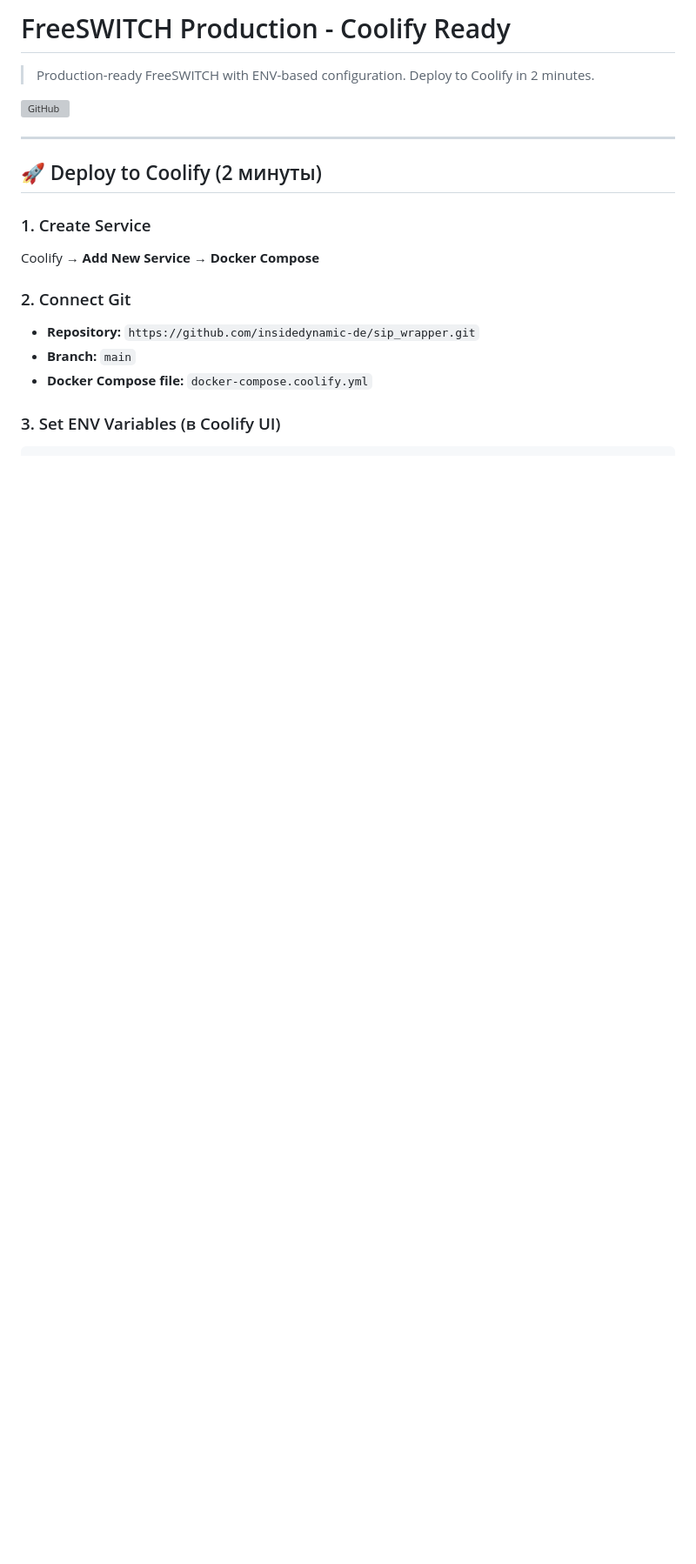
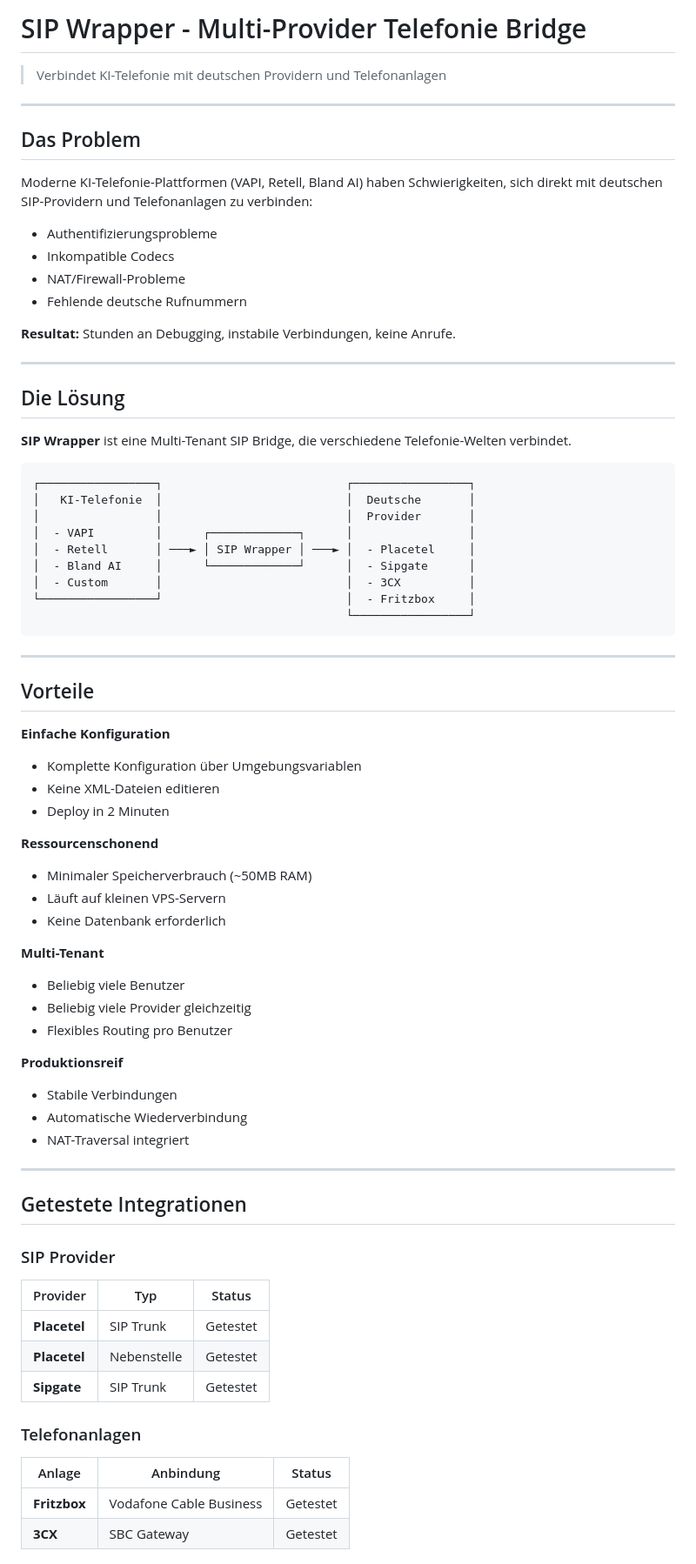
Before and after one commit to insidedynamic-de/sip_wrapper, a Markdown page: README.md, the part around one of its changes. Shown at 87% size. GitHub-like rendering; blank space fills up the shorter version; grey boxes are pictures that could not be loaded.

Commit message:
Update README.md: Revise project description and configuration details for SIP Wrapper

````diff
--- a/README.md
+++ b/README.md
@@ -1,21 +1,78 @@
-# FreeSWITCH Production - Coolify Ready
+# SIP Wrapper - Multi-Provider Telefonie Bridge
 
-> Production-ready FreeSWITCH with ENV-based configuration. Deploy to Coolify in 2 minutes.
-
-[![GitHub](https://img.shields.io/badge/GitHub-insidedynamic--de%2Fsip__wrapper-blue?logo=github)](https://github.com/insidedynamic-de/sip_wrapper)
+> Verbindet KI-Telefonie mit deutschen Providern und Telefonanlagen
 
 ---
 
-## 🚀 Deploy to Coolify (2 минуты)
+## Das Problem
 
-### 1. Create Service
+Moderne KI-Telefonie-Plattformen (VAPI, Retell, Bland AI) haben Schwierigkeiten, sich direkt mit deutschen SIP-Providern und Telefonanlagen zu verbinden:
 
-Coolify → **Add New Service** → **Docker Compose**
+- Authentifizierungsprobleme
+- Inkompatible Codecs
+- NAT/Firewall-Probleme
+- Fehlende deutsche Rufnummern
 
-### 2. Connect Git
+**Resultat:** Stunden an Debugging, instabile Verbindungen, keine Anrufe.
 
-- **Repository:** `https://github.com/insidedynamic-de/sip_wrapper.git`
-- **Branch:** `main`
-- **Docker Compose file:** `docker-compose.coolify.yml`
+---
 
-### 3. Set ENV Variables (в Coolify UI)
+## Die Lösung
+
+**SIP Wrapper** ist eine Multi-Tenant SIP Bridge, die verschiedene Telefonie-Welten verbindet.
+
+```
+┌─────────────────┐                           ┌─────────────────┐
+│   KI-Telefonie  │                           │  Deutsche       │
+│                 │                           │  Provider       │
+│  - VAPI         │      ┌─────────────┐      │                 │
+│  - Retell       │ ───► │ SIP Wrapper │ ───► │  - Placetel     │
+│  - Bland AI     │      └─────────────┘      │  - Sipgate      │
+│  - Custom       │                           │  - 3CX          │
+└─────────────────┘                           │  - Fritzbox     │
+                                              └─────────────────┘
+```
+
+---
+
+## Vorteile
+
+**Einfache Konfiguration**
+- Komplette Konfiguration über Umgebungsvariablen
+- Keine XML-Dateien editieren
+- Deploy in 2 Minuten
+
+**Ressourcenschonend**
+- Minimaler Speicherverbrauch (~50MB RAM)
+- Läuft auf kleinen VPS-Servern
+- Keine Datenbank erforderlich
+
+**Multi-Tenant**
+- Beliebig viele Benutzer
+- Beliebig viele Provider gleichzeitig
+- Flexibles Routing pro Benutzer
+
+**Produktionsreif**
+- Stabile Verbindungen
+- Automatische Wiederverbindung
+- NAT-Traversal integriert
+
+---
+
+## Getestete Integrationen
+
+### SIP Provider
+
+| Provider | Typ | Status |
+|----------|-----|--------|
+| **Placetel** | SIP Trunk | Getestet |
+| **Placetel** | Nebenstelle | Getestet |
+| **Sipgate** | SIP Trunk | Getestet |
+
+### Telefonanlagen
+
+| Anlage | Anbindung | Status |
+|--------|-----------|--------|
+| **Fritzbox** | Vodafone Cable Business | Getestet |
+| **3CX** | SBC Gateway | Getestet |
+
````
Also changed, not shown: other parts of README.md (+69 -261 lines).
